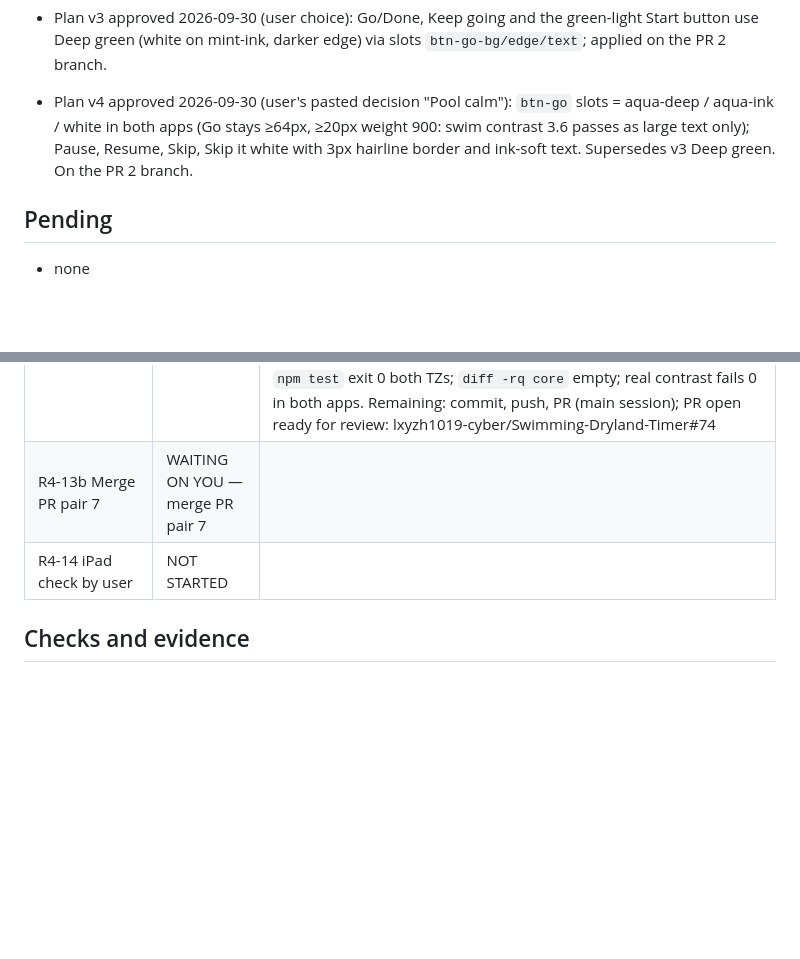
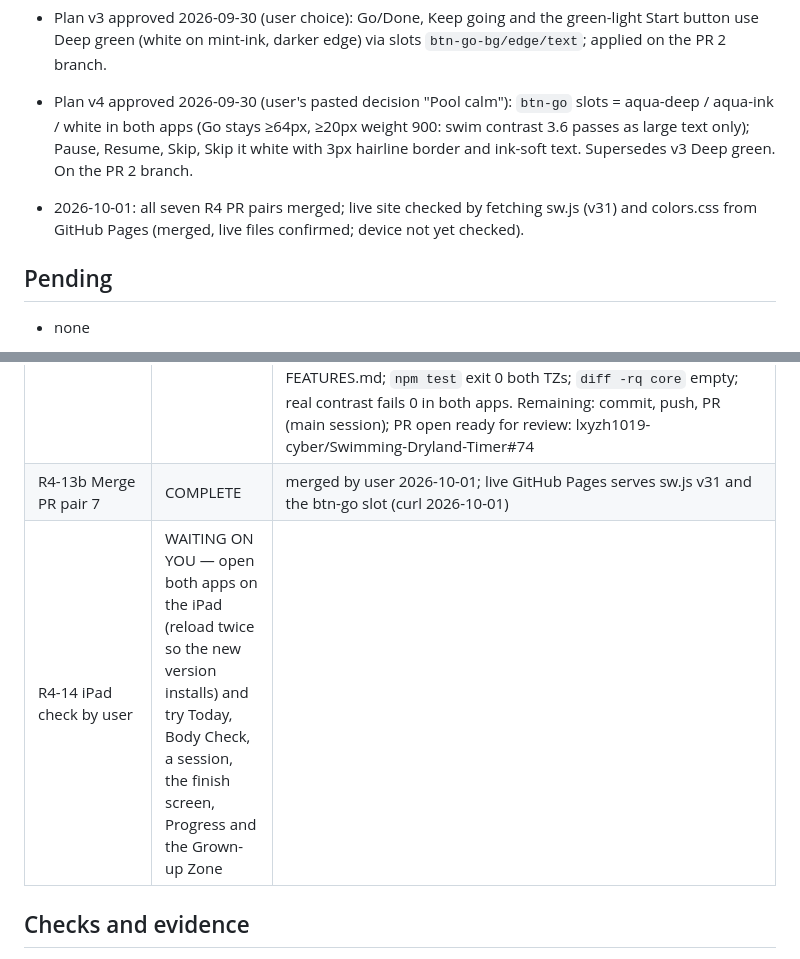
Before and after one commit to lxyzh1019-cyber/Swimming-Dryland-Timer, a Markdown page: WORKING_RECORD.md, 2 parts joined by grey strips. Rendered like a GitHub page; blank space fills up the shorter version.

Commit message:
Record: R4 redesign merged and live; iPad check waiting on the user
Co-Authored-By: Claude Opus 5.5 <noreply@anthropic.com>

```diff
--- a/WORKING_RECORD.md
+++ b/WORKING_RECORD.md
@@ -17,6 +17,8 @@ Single working record for this repository. Updated by the main session at the en
 - Plan v2 approved 2026-09-30 (user instruction after the PR 1 merge): K7 journey map colours move from PR 4 into PR 2; no other change.
 - Plan v3 approved 2026-09-30 (user choice): Go/Done, Keep going and the green-light Start button use Deep green (white on mint-ink, darker edge) via slots `btn-go-bg/edge/text`; applied on the PR 2 branch.
 - Plan v4 approved 2026-09-30 (user's pasted decision "Pool calm"): `btn-go` slots = aqua-deep / aqua-ink / white in both apps (Go stays ≥64px, ≥20px weight 900: swim contrast 3.6 passes as large text only); Pause, Resume, Skip, Skip it white with 3px hairline border and ink-soft text. Supersedes v3 Deep green. On the PR 2 branch.
+
+- 2026-10-01: all seven R4 PR pairs merged; live site checked by fetching sw.js (v31) and colors.css from GitHub Pages (merged, live files confirmed; device not yet checked).
 
 ## Pending
 - none
@@ -87,8 +89,8 @@ Structural option (not approved, not done): a test that renders every screen, co
 | R4-12 Merge PR pair 6 | COMPLETE | merged by user 2026-10-01 (swim #73, skate #47) |
 | R4-13 Final size test + screenshots, manifest lists locked items | COMPLETE | final scan after PR 7 (shots/final-scan-pr7.json; 96 screens per app × 3 sizes; adds Quiz Deck results, move card, STOP, the grown-up check, prize draw): swim — text <13px 0 (kid 0 / grown-up 0), kid buttons <56 3 (the approved 48px "🔒 Grown-up only" summary, once per size), grown-up controls <48 0, real contrast fails 0 (gradients measured at each text's position: 1155, 0 fail; skipped 0), justified 15 (12 emoji 🐢, 3 disabled Form check ▶); skate — text <13px 0 (0 / 0), kid buttons <56 3 (same summary), grown-up controls <48 0, real contrast fails 0 (899 measured over gradients, 0 fail; skipped 0), justified 27 (24 emoji ❄️, 3 disabled ▶). Before (shots/final-scan.json, PR 6): swim text <13 183, contrast 1079 (+871 skipped); skate 171, 752 (+673 skipped); FEATURES.md lists every locked "Done when" item plus the contrast rules and the grown-up 13px floor; contact sheets shots/pr7/pr7-swim.png, pr7-skate.png (state left for the main session); final scan on the PR 7 branch (shots/final-scan-pr7.json): text <13px 0, grown-up controls <48px 0, real contrast fails 0 both apps; FEATURES.md lists all Done-when locked items (worker confirmed) |
 | R4-13a PR 7 final contrast and grown-up text sweep | COMPLETE | opus-worker 2026-10-01 on `claude/splash-pr7-contrast-sweep`, uncommitted: contrast sweep across core screens/vm (session pills on washes with rings and -ink marks, Today strip/legend/review slots, Body Check chips/badges/title ✓, Quiz Deck, prize draw, Progress rank card, Grown-up tabs 13px and no ink-faint, gate dialog, storage banner), js/data.js pain Stop on btn-stop slots, sw.js v30 → v31, core/test/design.mjs (contrast rules + measured contrast through this app's tokens + grown-up 13px floor + prize draw + rule self-checks; 865 → 882), test/smoke.mjs:2122 regex (see checks), FEATURES.md; `npm test` exit 0 both TZs; `diff -rq core` empty; real contrast fails 0 in both apps. Remaining: commit, push, PR (main session); PR open ready for review: lxyzh1019-cyber/Swimming-Dryland-Timer#74 |
-| R4-13b Merge PR pair 7 | WAITING ON YOU — merge PR pair 7 | |
-| R4-14 iPad check by user | NOT STARTED | |
+| R4-13b Merge PR pair 7 | COMPLETE | merged by user 2026-10-01; live GitHub Pages serves sw.js v31 and the btn-go slot (curl 2026-10-01) |
+| R4-14 iPad check by user | WAITING ON YOU — open both apps on the iPad (reload twice so the new version installs) and try Today, Body Check, a session, the finish screen, Progress and the Grown-up Zone | |
 
 ## Checks and evidence
 - 2026-09-24 baseline `node core/test/run.mjs` → all suites green (before changes)
```
